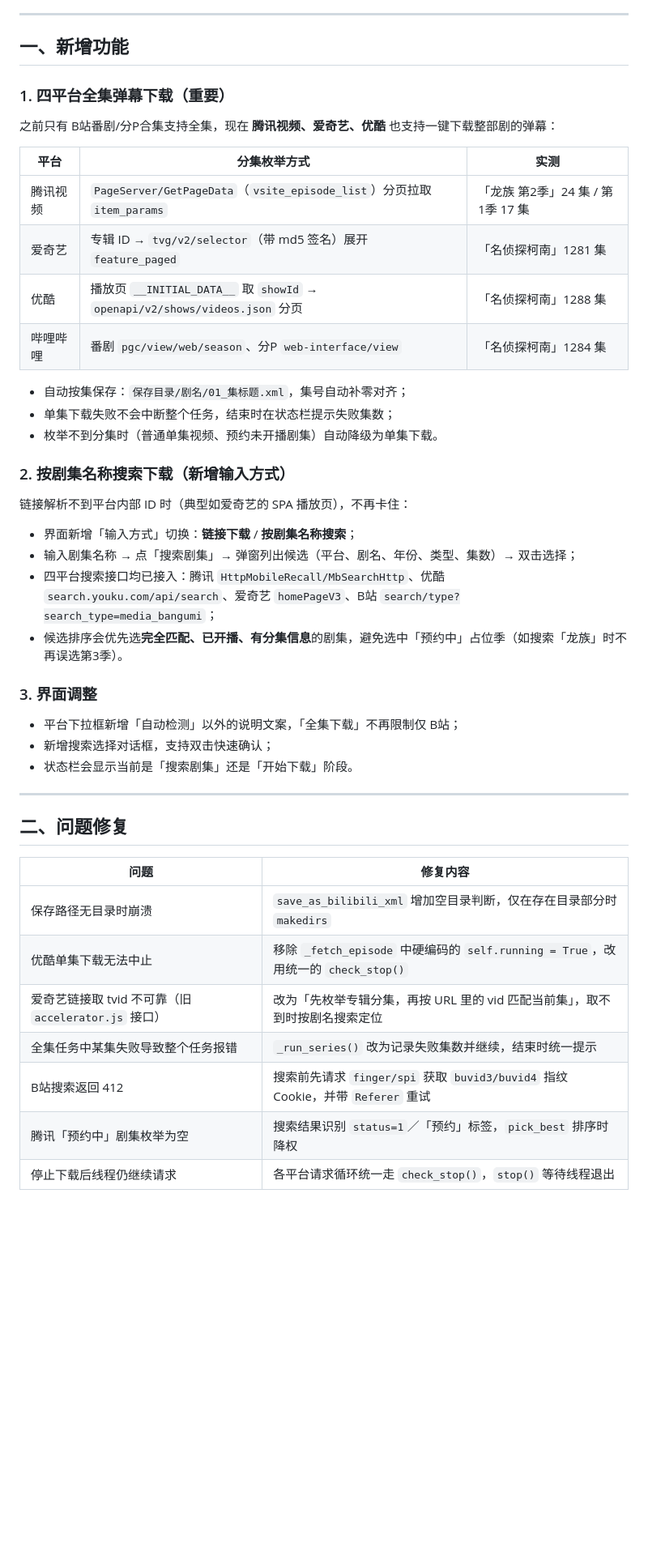
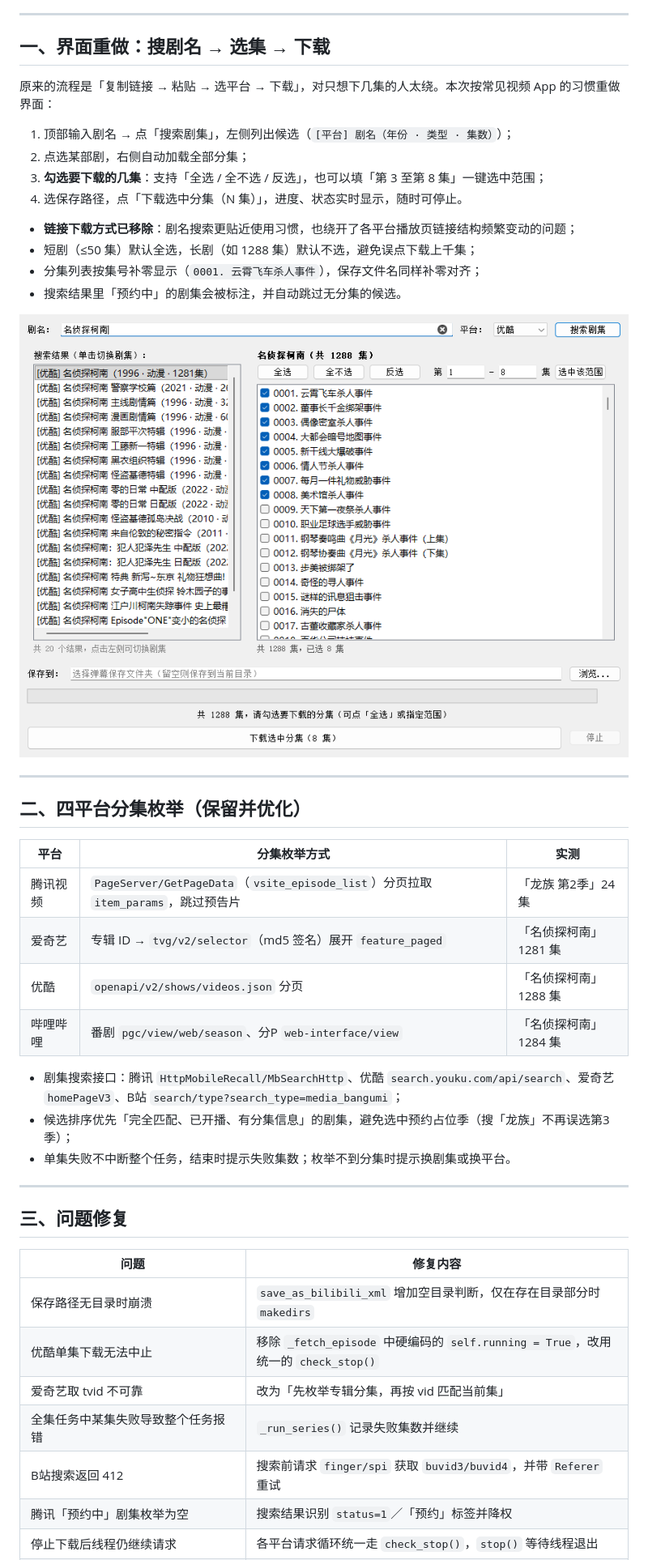
Before and after one commit to Hamlin-Xu/DanmuTools, a Markdown page: 更新说明.md, the part around one of its changes. Shown at 81% size. Rendered like a GitHub page; pictures changed too: docs/screenshot.png (added); blank space fills up the shorter version.

```diff
--- a/更新说明.md
+++ b/更新说明.md
@@ -5,45 +5,47 @@
 
 ---
 
-## 一、新增功能
+## 一、界面重做：搜剧名 → 选集 → 下载
 
-### 1. 四平台全集弹幕下载（重要）
-之前只有 B站番剧/分P合集支持全集，现在 **腾讯视频、爱奇艺、优酷** 也支持一键下载整部剧的弹幕：
+原来的流程是「复制链接 → 粘贴 → 选平台 → 下载」，对只想下几集的人太绕。本次按常见视频 App 的习惯重做界面：
+
+1. 顶部输入剧名 → 点「搜索剧集」，左侧列出候选（`[平台] 剧名（年份 · 类型 · 集数）`）；
+2. 点选某部剧，右侧自动加载全部分集；
+3. **勾选要下载的几集**：支持「全选 / 全不选 / 反选」，也可以填「第 3 至第 8 集」一键选中范围；
+4. 选保存路径，点「下载选中分集（N 集）」，进度、状态实时显示，随时可停止。
+
+- **链接下载方式已移除**：剧名搜索更贴近使用习惯，也绕开了各平台播放页链接结构频繁变动的问题；
+- 短剧（≤50 集）默认全选，长剧（如 1288 集）默认不选，避免误点下载上千集；
+- 分集列表按集号补零显示（`0001. 云霄飞车杀人事件`），保存文件名同样补零对齐；
+- 搜索结果里「预约中」的剧集会被标注，并自动跳过无分集的候选。
+
+<img width="880" src="docs/screenshot.png" />
+
+---
+
+## 二、四平台分集枚举（保留并优化）
 
 | 平台 | 分集枚举方式 | 实测 |
 | --- | --- | --- |
-| 腾讯视频 | `PageServer/GetPageData`（`vsite_episode_list`）分页拉取 `item_params` | 「龙族 第2季」24 集 / 第1季 17 集 |
-| 爱奇艺 | 专辑 ID → `tvg/v2/selector`（带 md5 签名）展开 `feature_paged` | 「名侦探柯南」1281 集 |
-| 优酷 | 播放页 `__INITIAL_DATA__` 取 `showId` → `openapi/v2/shows/videos.json` 分页 | 「名侦探柯南」1288 集 |
+| 腾讯视频 | `PageServer/GetPageData`（`vsite_episode_list`）分页拉取 `item_params`，跳过预告片 | 「龙族 第2季」24 集 |
+| 爱奇艺 | 专辑 ID → `tvg/v2/selector`（md5 签名）展开 `feature_paged` | 「名侦探柯南」1281 集 |
+| 优酷 | `openapi/v2/shows/videos.json` 分页 | 「名侦探柯南」1288 集 |
 | 哔哩哔哩 | 番剧 `pgc/view/web/season`、分P `web-interface/view` | 「名侦探柯南」1284 集 |
 
-- 自动按集保存：`保存目录/剧名/01_集标题.xml`，集号自动补零对齐；
-- 单集下载失败不会中断整个任务，结束时在状态栏提示失败集数；
-- 枚举不到分集时（普通单集视频、预约未开播剧集）自动降级为单集下载。
-
-### 2. 按剧集名称搜索下载（新增输入方式）
-链接解析不到平台内部 ID 时（典型如爱奇艺的 SPA 播放页），不再卡住：
-
-- 界面新增「输入方式」切换：**链接下载** / **按剧集名称搜索**；
-- 输入剧集名称 → 点「搜索剧集」→ 弹窗列出候选（平台、剧名、年份、类型、集数）→ 双击选择；
-- 四平台搜索接口均已接入：腾讯 `HttpMobileRecall/MbSearchHttp`、优酷 `search.youku.com/api/search`、爱奇艺 `homePageV3`、B站 `search/type?search_type=media_bangumi`；
-- 候选排序会优先选**完全匹配、已开播、有分集信息**的剧集，避免选中「预约中」占位季（如搜索「龙族」时不再误选第3季）。
-
-### 3. 界面调整
-- 平台下拉框新增「自动检测」以外的说明文案，「全集下载」不再限制仅 B站；
-- 新增搜索选择对话框，支持双击快速确认；
-- 状态栏会显示当前是「搜索剧集」还是「开始下载」阶段。
+- 剧集搜索接口：腾讯 `HttpMobileRecall/MbSearchHttp`、优酷 `search.youku.com/api/search`、爱奇艺 `homePageV3`、B站 `search/type?search_type=media_bangumi`；
+- 候选排序优先「完全匹配、已开播、有分集信息」的剧集，避免选中预约占位季（搜「龙族」不再误选第3季）；
+- 单集失败不中断整个任务，结束时提示失败集数；枚举不到分集时提示换剧集或换平台。
 
 ---
 
-## 二、问题修复
+## 三、问题修复
 
 | 问题 | 修复内容 |
 | --- | --- |
 | 保存路径无目录时崩溃 | `save_as_bilibili_xml` 增加空目录判断，仅在存在目录部分时 `makedirs` |
 | 优酷单集下载无法中止 | 移除 `_fetch_episode` 中硬编码的 `self.running = True`，改用统一的 `check_stop()` |
-| 爱奇艺链接取 tvid 不可靠（旧 `accelerator.js` 接口） | 改为「先枚举专辑分集，再按 URL 里的 vid 匹配当前集」，取不到时按剧名搜索定位 |
-| 全集任务中某集失败导致整个任务报错 | `_run_series()` 改为记录失败集数并继续，结束时统一提示 |
-| B站搜索返回 412 | 搜索前先请求 `finger/spi` 获取 `buvid3/buvid4` 指纹 Cookie，并带 `Referer` 重试 |
-| 腾讯「预约中」剧集枚举为空 | 搜索结果识别 `status=1`／「预约」标签，`pick_best` 排序时降权 |
+| 爱奇艺取 tvid 不可靠 | 改为「先枚举专辑分集，再按 vid 匹配当前集」 |
+| 全集任务中某集失败导致整个任务报错 | `_run_series()` 记录失败集数并继续 |
+| B站搜索返回 412 | 搜索前请求 `finger/spi` 获取 `buvid3/buvid4`，并带 `Referer` 重试 |
+| 腾讯「预约中」剧集枚举为空 | 搜索结果识别 `status=1`／「预约」标签并降权 |
 | 停止下载后线程仍继续请求 | 各平台请求循环统一走 `check_stop()`，`stop()` 等待线程退出 |
```
Also changed, not shown: other parts of 更新说明.md (+4 -19 lines), README.md (+28 -43 lines), 5 other files.
